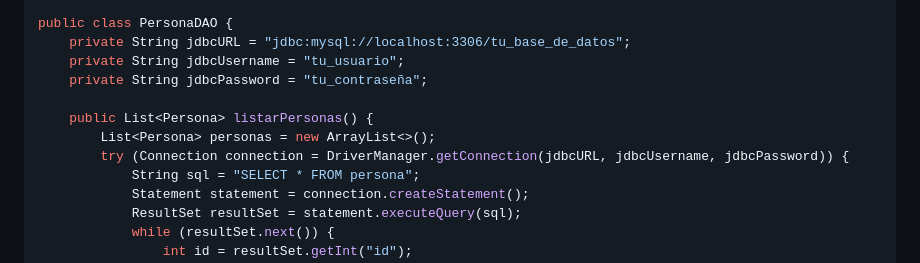
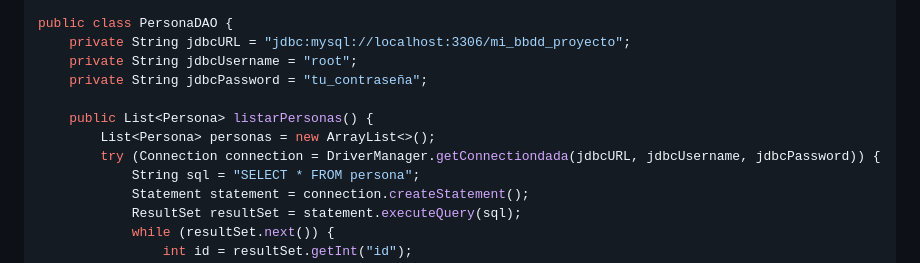
Before and after one commit to profeInformatica101/notas, a Markdown page: EjemploPersonas.md, the part around the change. Drawn GitHub-style.

```diff
--- a/EjemploPersonas.md
+++ b/EjemploPersonas.md
@@ -42,13 +42,13 @@ import java.util.ArrayList;
 import java.util.List;
 
 public class PersonaDAO {
-    private String jdbcURL = "jdbc:mysql://localhost:3306/tu_base_de_datos";
-    private String jdbcUsername = "tu_usuario";
+    private String jdbcURL = "jdbc:mysql://localhost:3306/mi_bbdd_proyecto";
+    private String jdbcUsername = "root";
     private String jdbcPassword = "tu_contraseña";
 
     public List<Persona> listarPersonas() {
         List<Persona> personas = new ArrayList<>();
-        try (Connection connection = DriverManager.getConnection(jdbcURL, jdbcUsername, jdbcPassword)) {
+        try (Connection connection = DriverManager.getConnectiondada(jdbcURL, jdbcUsername, jdbcPassword)) {
             String sql = "SELECT * FROM persona";
             Statement statement = connection.createStatement();
             ResultSet resultSet = statement.executeQuery(sql);
```
